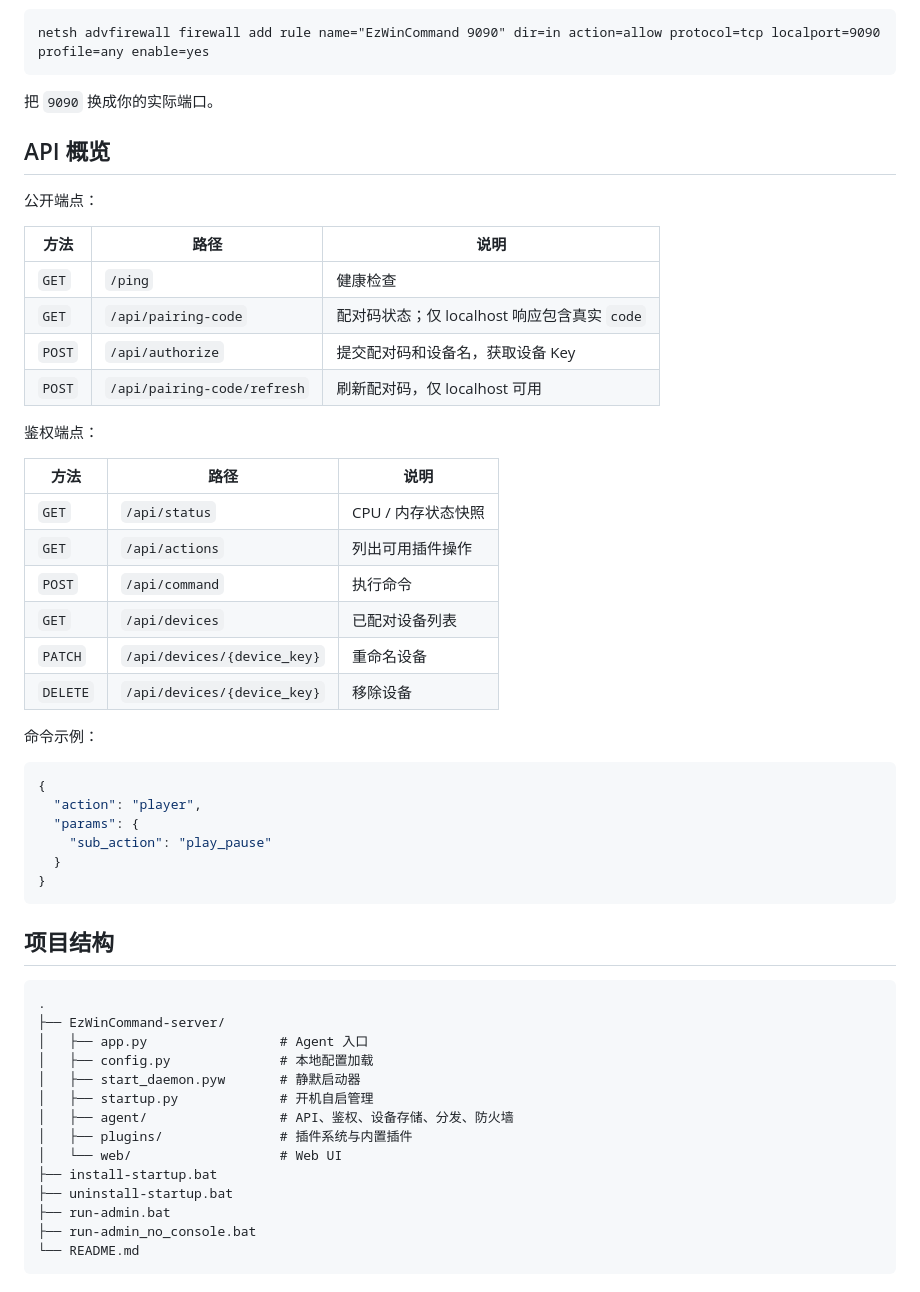
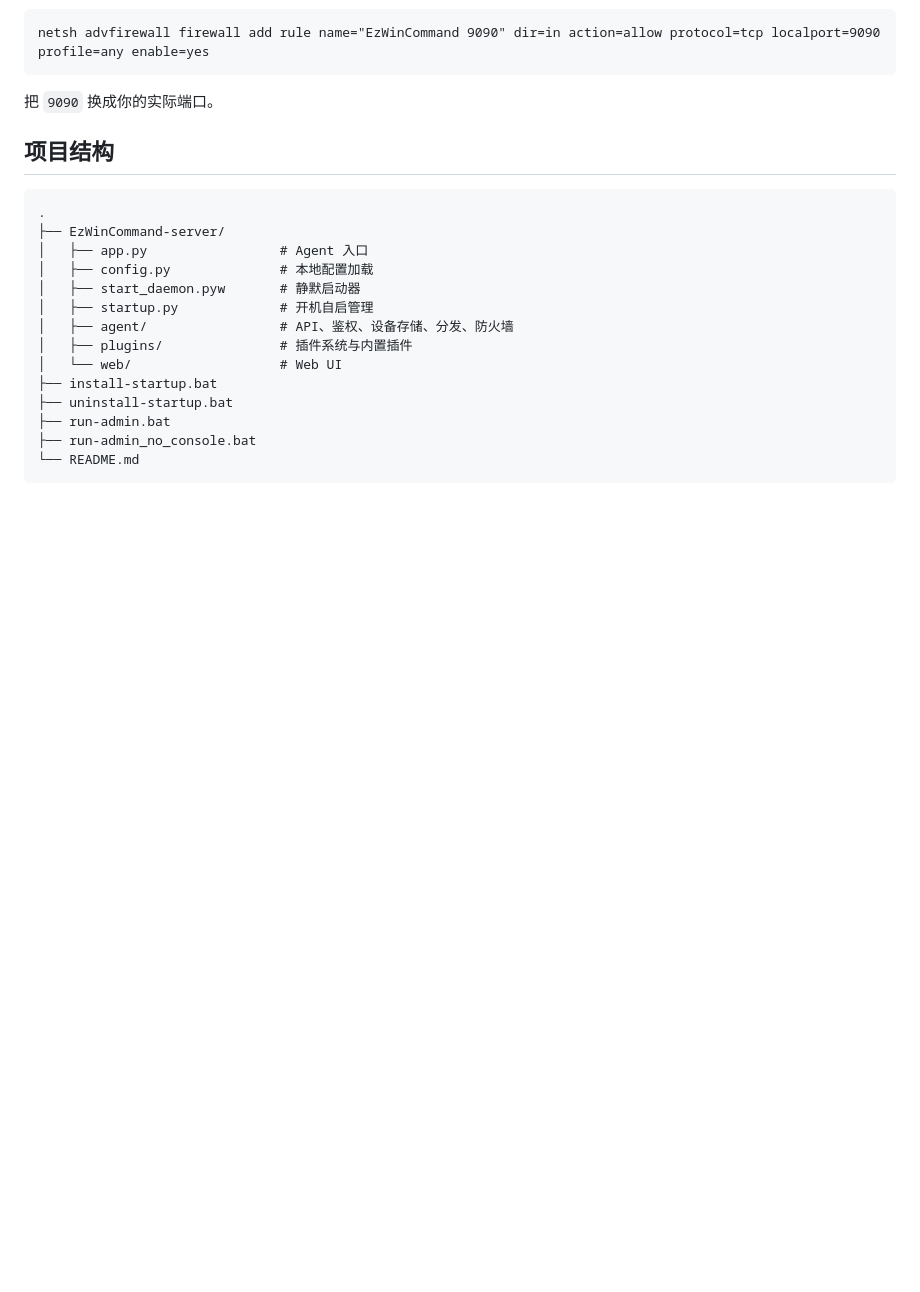
Before and after one commit to breathi3552/EzWinCommand, a Markdown page: README.md, the part around one of its changes. GitHub-like rendering; blank space fills up the shorter version.

````diff
--- a/README.md
+++ b/README.md
@@ -150,39 +121,6 @@ netsh advfirewall firewall add rule name="EzWinCommand 9090" dir=in action=allow
 ```
 
 把 `9090` 换成你的实际端口。
-
-## API 概览
-
-公开端点：
-
-| 方法 | 路径 | 说明 |
-|---|---|---|
-| `GET` | `/ping` | 健康检查 |
-| `GET` | `/api/pairing-code` | 配对码状态；仅 localhost 响应包含真实 `code` |
-| `POST` | `/api/authorize` | 提交配对码和设备名，获取设备 Key |
-| `POST` | `/api/pairing-code/refresh` | 刷新配对码，仅 localhost 可用 |
-
-鉴权端点：
-
-| 方法 | 路径 | 说明 |
-|---|---|---|
-| `GET` | `/api/status` | CPU / 内存状态快照 |
-| `GET` | `/api/actions` | 列出可用插件操作 |
-| `POST` | `/api/command` | 执行命令 |
-| `GET` | `/api/devices` | 已配对设备列表 |
-| `PATCH` | `/api/devices/{device_key}` | 重命名设备 |
-| `DELETE` | `/api/devices/{device_key}` | 移除设备 |
-
-命令示例：
-
-```json
-{
-  "action": "player",
-  "params": {
-    "sub_action": "play_pause"
-  }
-}
-```
 
 ## 项目结构
 
````
Also changed, not shown: other parts of README.md (+8 -37 lines).
